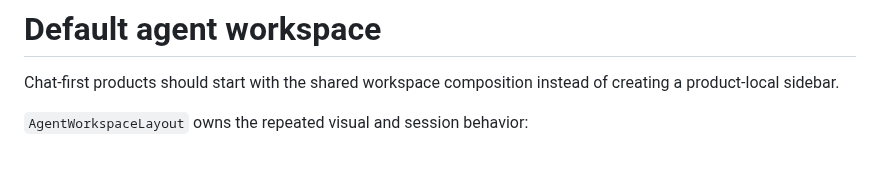
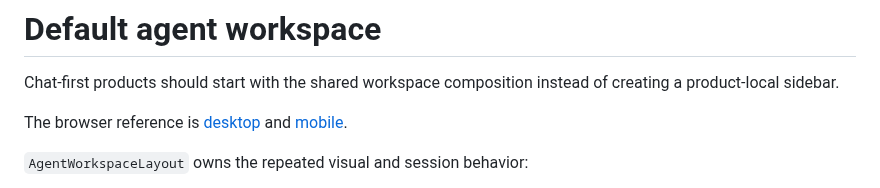
Before and after one commit to tangle-network/agent-app, a Markdown page: examples/default-workspace.md, the part around the change. GitHub-like rendering; blank space fills up the shorter version.

Commit message:
docs(workspace): preserve browser reference screenshots

```diff
--- a/examples/default-workspace.md
+++ b/examples/default-workspace.md
@@ -2,6 +2,9 @@
 
 Chat-first products should start with the shared workspace composition instead
 of creating a product-local sidebar.
+
+The browser reference is [desktop](../docs/assets/default-workspace/desktop.png)
+and [mobile](../docs/assets/default-workspace/mobile.png).
 
 `AgentWorkspaceLayout` owns the repeated visual and session behavior:
 
```
Also changed, not shown: docs/assets/default-workspace/desktop.png (added), docs/assets/default-workspace/mobile.png (added).
